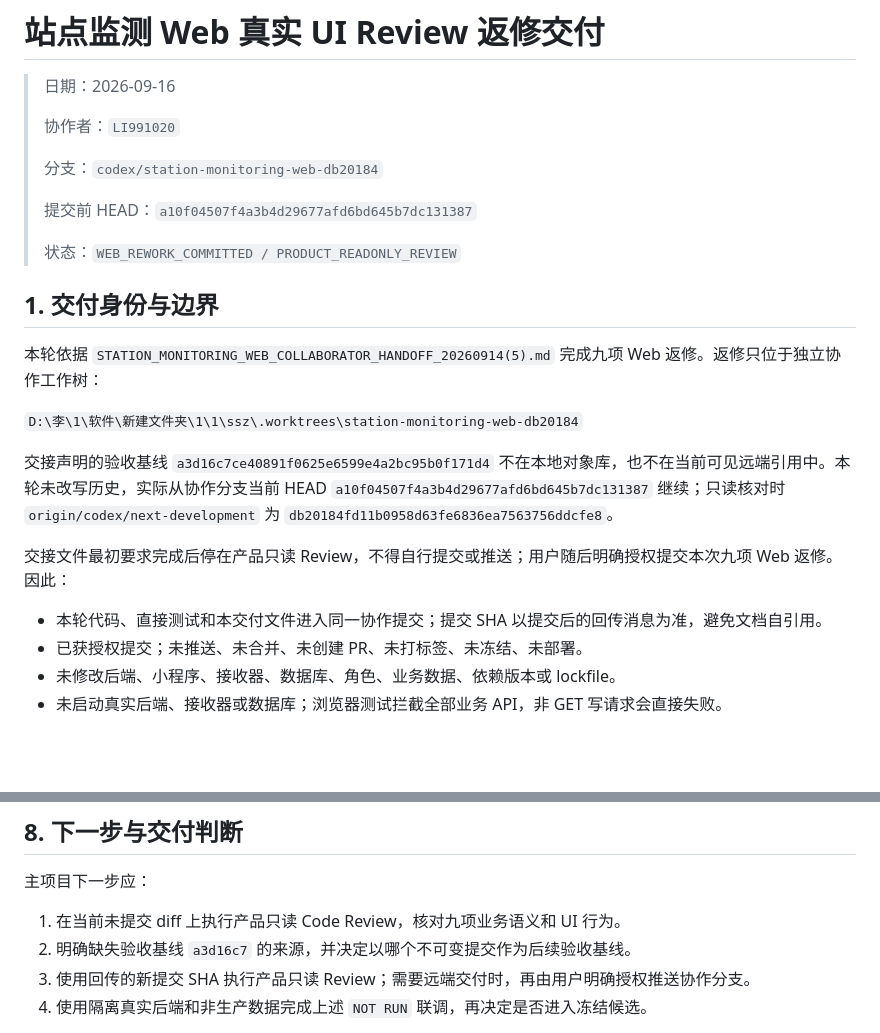
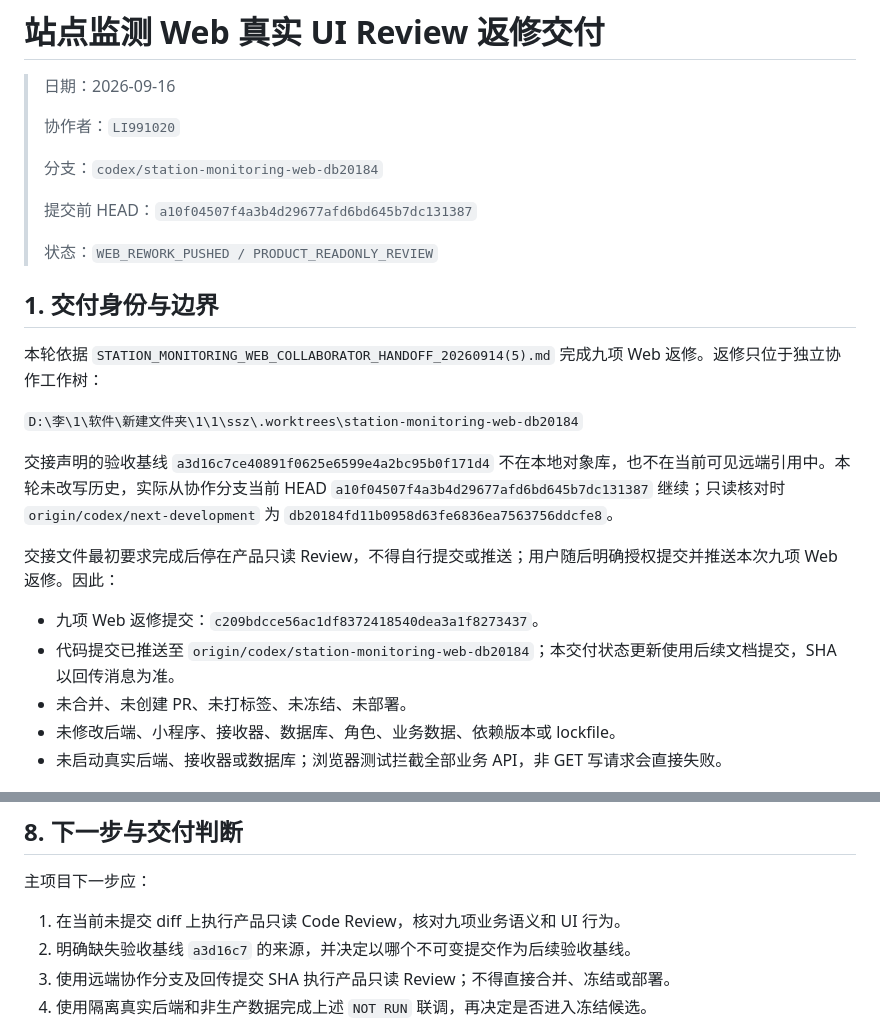
Before and after one commit to xiaoyangchun57/ideal-couscous, a Markdown page: 平台开发/docs/STATION_MONITORING_WEB_COLLABORATOR_REAL_UI_REWORK_RETURN_20260916.md, 2 parts joined by grey strips. GitHub-like rendering; blank space fills up the shorter version.

Commit message:
docs: record station monitoring rework push

```diff
--- a/平台开发/docs/STATION_MONITORING_WEB_COLLABORATOR_REAL_UI_REWORK_RETURN_20260916.md
+++ b/平台开发/docs/STATION_MONITORING_WEB_COLLABORATOR_REAL_UI_REWORK_RETURN_20260916.md
@@ -8,7 +8,7 @@
 >
 > 提交前 HEAD：`a10f04507f4a3b4d29677afd6bd645b7dc131387`
 >
-> 状态：`WEB_REWORK_COMMITTED / PRODUCT_READONLY_REVIEW`
+> 状态：`WEB_REWORK_PUSHED / PRODUCT_READONLY_REVIEW`
 
 ## 1. 交付身份与边界
 
@@ -18,10 +18,11 @@
 
 交接声明的验收基线 `a3d16c7ce40891f0625e6599e4a2bc95b0f171d4` 不在本地对象库，也不在当前可见远端引用中。本轮未改写历史，实际从协作分支当前 HEAD `a10f04507f4a3b4d29677afd6bd645b7dc131387` 继续；只读核对时 `origin/codex/next-development` 为 `db20184fd11b0958d63fe6836ea7563756ddcfe8`。
 
-交接文件最初要求完成后停在产品只读 Review，不得自行提交或推送；用户随后明确授权提交本次九项 Web 返修。因此：
+交接文件最初要求完成后停在产品只读 Review，不得自行提交或推送；用户随后明确授权提交并推送本次九项 Web 返修。因此：
 
-- 本轮代码、直接测试和本交付文件进入同一协作提交；提交 SHA 以提交后的回传消息为准，避免文档自引用。
-- 已获授权提交；未推送、未合并、未创建 PR、未打标签、未冻结、未部署。
+- 九项 Web 返修提交：`c209bdcce56ac1df8372418540dea3a1f8273437`。
+- 代码提交已推送至 `origin/codex/station-monitoring-web-db20184`；本交付状态更新使用后续文档提交，SHA 以回传消息为准。
+- 未合并、未创建 PR、未打标签、未冻结、未部署。
 - 未修改后端、小程序、接收器、数据库、角色、业务数据、依赖版本或 lockfile。
 - 未启动真实后端、接收器或数据库；浏览器测试拦截全部业务 API，非 GET 写请求会直接失败。
 
@@ -139,7 +140,7 @@
 
 1. 在当前未提交 diff 上执行产品只读 Code Review，核对九项业务语义和 UI 行为。
 2. 明确缺失验收基线 `a3d16c7` 的来源，并决定以哪个不可变提交作为后续验收基线。
-3. 使用回传的新提交 SHA 执行产品只读 Review；需要远端交付时，再由用户明确授权推送协作分支。
+3. 使用远端协作分支及回传提交 SHA 执行产品只读 Review；不得直接合并、冻结或部署。
 4. 使用隔离真实后端和非生产数据完成上述 `NOT RUN` 联调，再决定是否进入冻结候选。
 
 完成前检查：现有相关 Web 回归已通过；九项边界均有直接测试；本轮只读展示不产生业务副作用；状态和空样本语义已统一；未引入新的权限或不可逆风险。现有证据足以进入 `PRODUCT_READONLY_REVIEW`，不足以宣称可冻结、可部署或真实后端已经验收。
```
